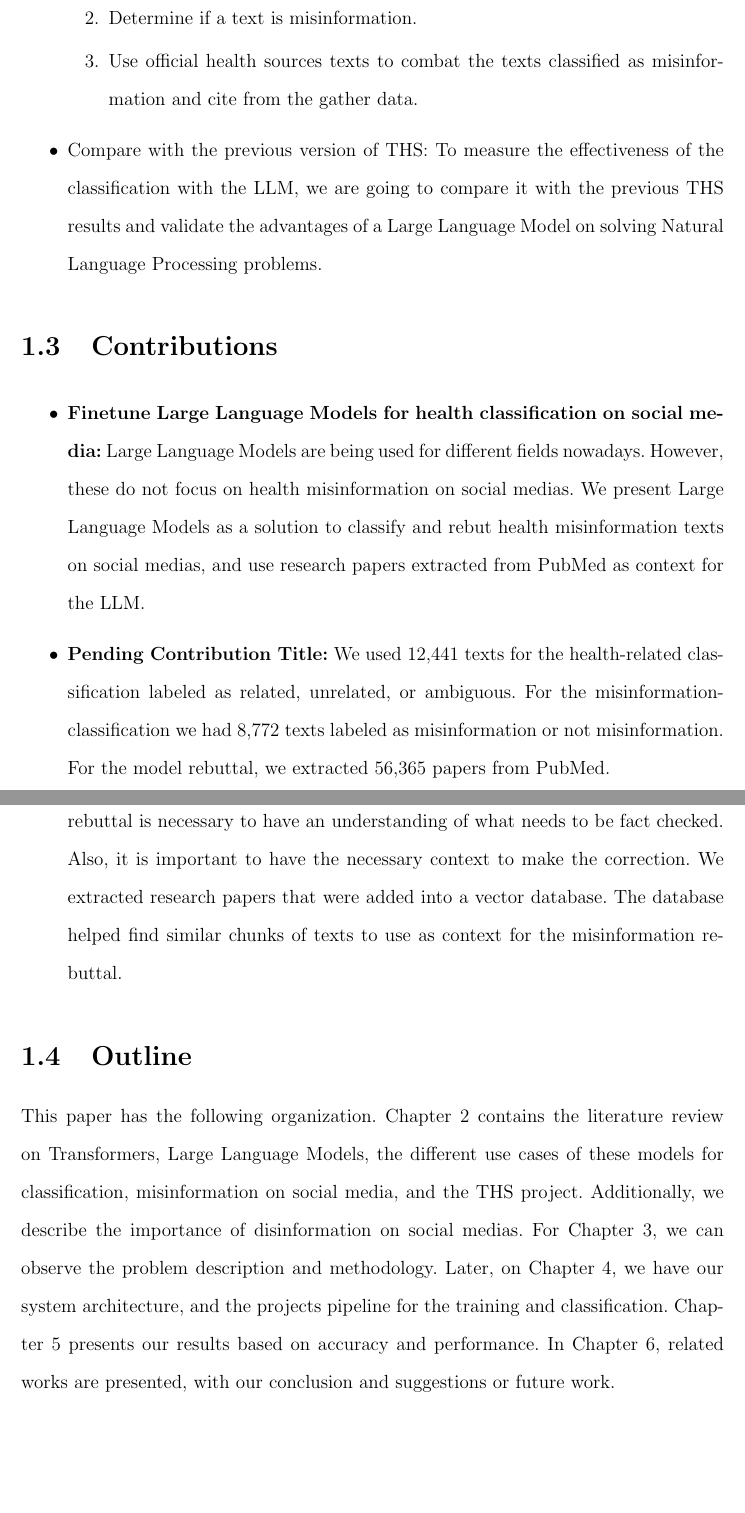
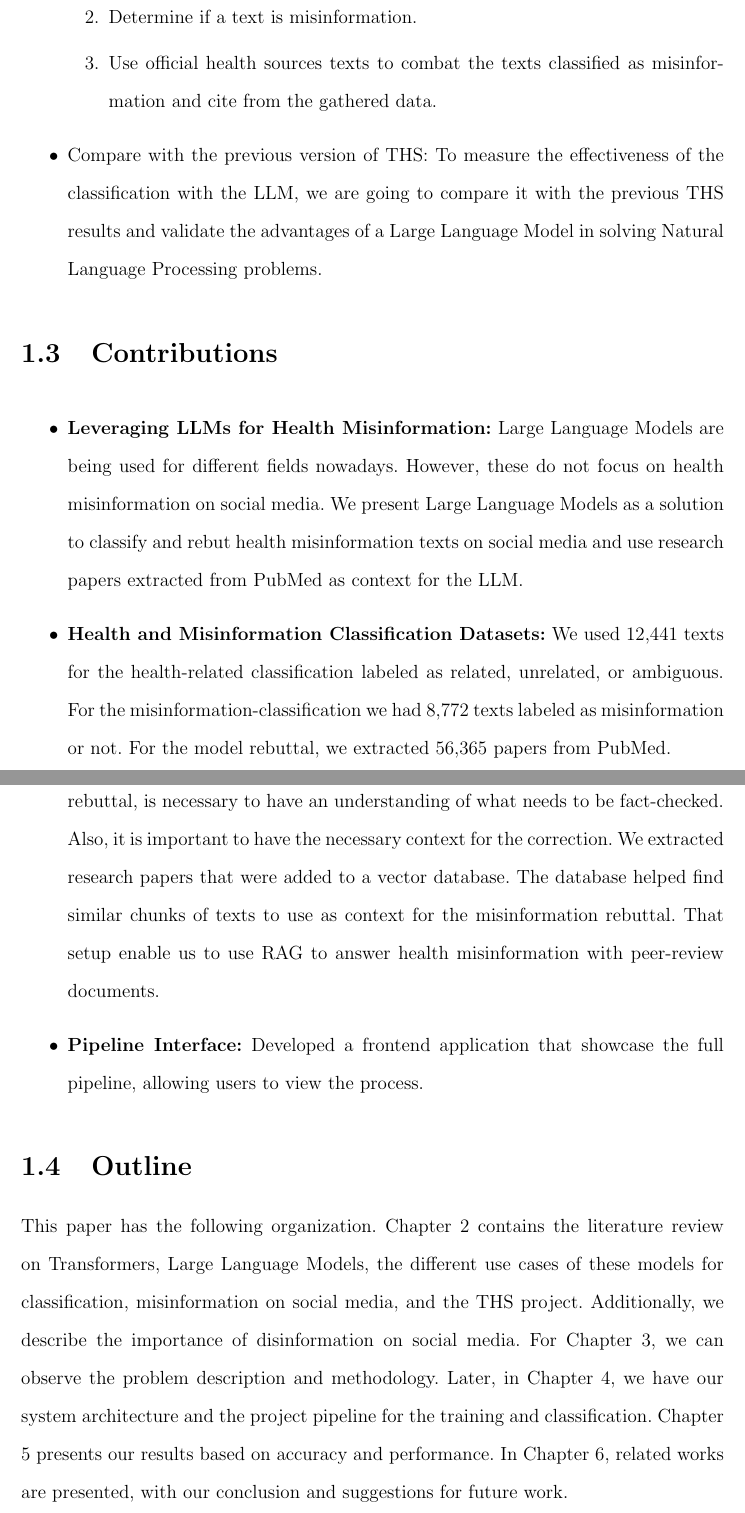
Before and after one commit to moisesrobles-04/thesis_paper, a LaTeX thesis (Grad_school/tesis.tex, which reads Grad_school/chapters/capitulo1.tex): two parts of pages 18 and 19 of 72, joined at a grey line, cut so that both start at the same text, the shorter picture padded with empty space. Compiled offline with pdfLaTeX.

Commit message:
Chapter 1: fixed contributions

```diff
--- a/Grad_school/chapters/capitulo1.tex
+++ b/Grad_school/chapters/capitulo1.tex
@@ -54,18 +54,19 @@ The objectives of this project are as follows:
 		\item Determine if a text is misinformation.
-		\item Use official health sources texts to combat the texts classified as misinformation and cite from the gather data.
+		\item Use official health sources texts to combat the texts classified as misinformation and cite from the gathered data.
 	\end{enumerate}
-	\item Compare with the previous version of THS: To measure the effectiveness of the classification with the LLM, we are going to compare it with the previous THS results and validate the advantages of a Large Language Model on solving Natural Language Processing problems.
+	\item Compare with the previous version of THS: To measure the effectiveness of the classification with the LLM, we are going to compare it with the previous THS results and validate the advantages of a Large Language Model in solving Natural Language Processing problems.
 \end{itemize}
 
 \section{Contributions}
 \noindent
 \begin{itemize}
-	\item \textbf{Finetune Large Language Models for health classification on social media:} Large Language Models are being used for different fields nowadays. However, these do not focus on health misinformation on social medias. We present Large Language Models as a solution
-	to classify and rebut health misinformation texts on social medias, and use research papers extracted from PubMed as context for the LLM.
-	\item \textbf{Pending Contribution Title:} We used 12,441 texts for the health-related classification labeled as related, unrelated, or ambiguous. For the misinformation-classification we had 8,772 texts labeled as misinformation or not misinformation. For the model rebuttal, we extracted
+	\item \textbf{Leveraging LLMs for Health Misinformation:} Large Language Models are being used for different fields nowadays. However, these do not focus on health misinformation on social media. We present Large Language Models as a solution
+	to classify and rebut health misinformation texts on social media and use research papers extracted from PubMed as context for the LLM.
+	\item \textbf{Health and Misinformation Classification Datasets:} We used 12,441 texts for the health-related classification labeled as related, unrelated, or ambiguous. For the misinformation-classification we had 8,772 texts labeled as misinformation or not. For the model rebuttal, we extracted
 	56,365 papers from PubMed.
-	\item \textbf{Present a novel solution to misinformation rebuttal:} For misinformation rebuttal is necessary to have an understanding of what needs to be fact checked. Also, it is important to have the necessary context to make the correction. We extracted research papers that were added into a
-	vector database. The database helped find similar chunks of texts to use as context for the misinformation rebuttal.
+	\item \textbf{Present a novel solution to misinformation rebuttal:} For misinformation rebuttal, is necessary to have an understanding of what needs to be fact-checked. Also, it is important to have the necessary context for the correction. We extracted research papers that were added to a
+	vector database. The database helped find similar chunks of texts to use as context for the misinformation rebuttal. That setup enable us to use RAG to answer health misinformation with peer-review documents.
+	\item \textbf{Pipeline Interface:} Developed a frontend application that showcase the full pipeline, allowing users to view the process.
 
 \end{itemize}
 
@@ -73,7 +74,5 @@ The objectives of this project are as follows:
 \noindent
 This paper has the following organization. Chapter 2 contains the literature review on Transformers, Large Language Models,
 the different use cases of these models for classification, misinformation on social media, and the THS project. Additionally, we describe the
-importance of disinformation on social medias. For Chapter 3, we can observe the problem description and methodology.
-Later, on Chapter 4, we have our system architecture, and the projects pipeline for the training and classification. Chapter 5 presents
-our results based on accuracy and performance. In Chapter 6, related works are presented, with our conclusion and suggestions
-or future work.
+importance of disinformation on social media. For Chapter 3, we can observe the problem description and methodology.
+ Later, in Chapter 4, we have our system architecture and the project pipeline for the training and classification. Chapter 5 presents our results based on accuracy and performance. In Chapter 6, related works are presented, with our conclusion and suggestions for future work.
```
Also changed, not shown: Grad_school/tesis.pdf, Grad_school/chapters/capitulo1.tex (4 more changed lines), 2 other files.
